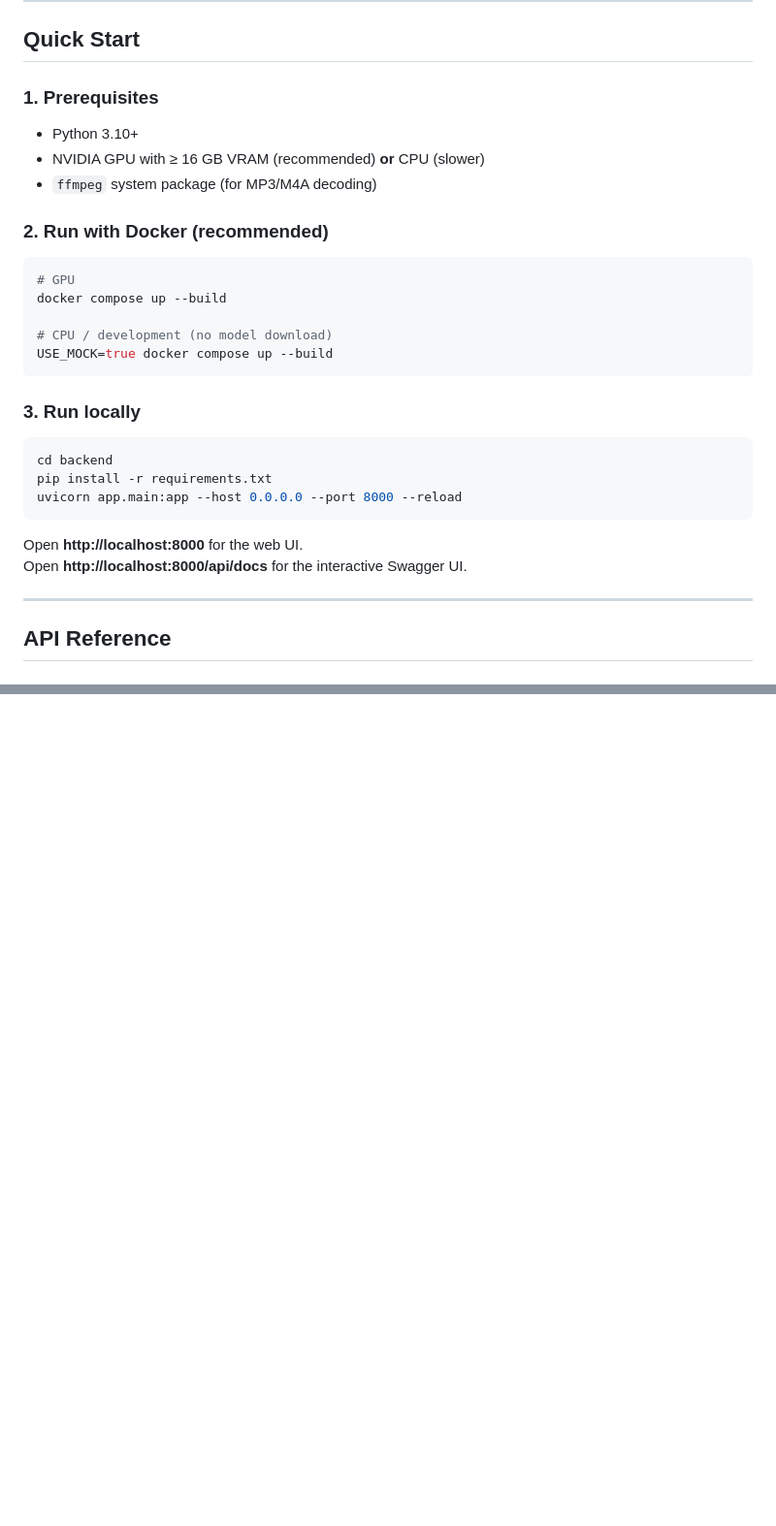
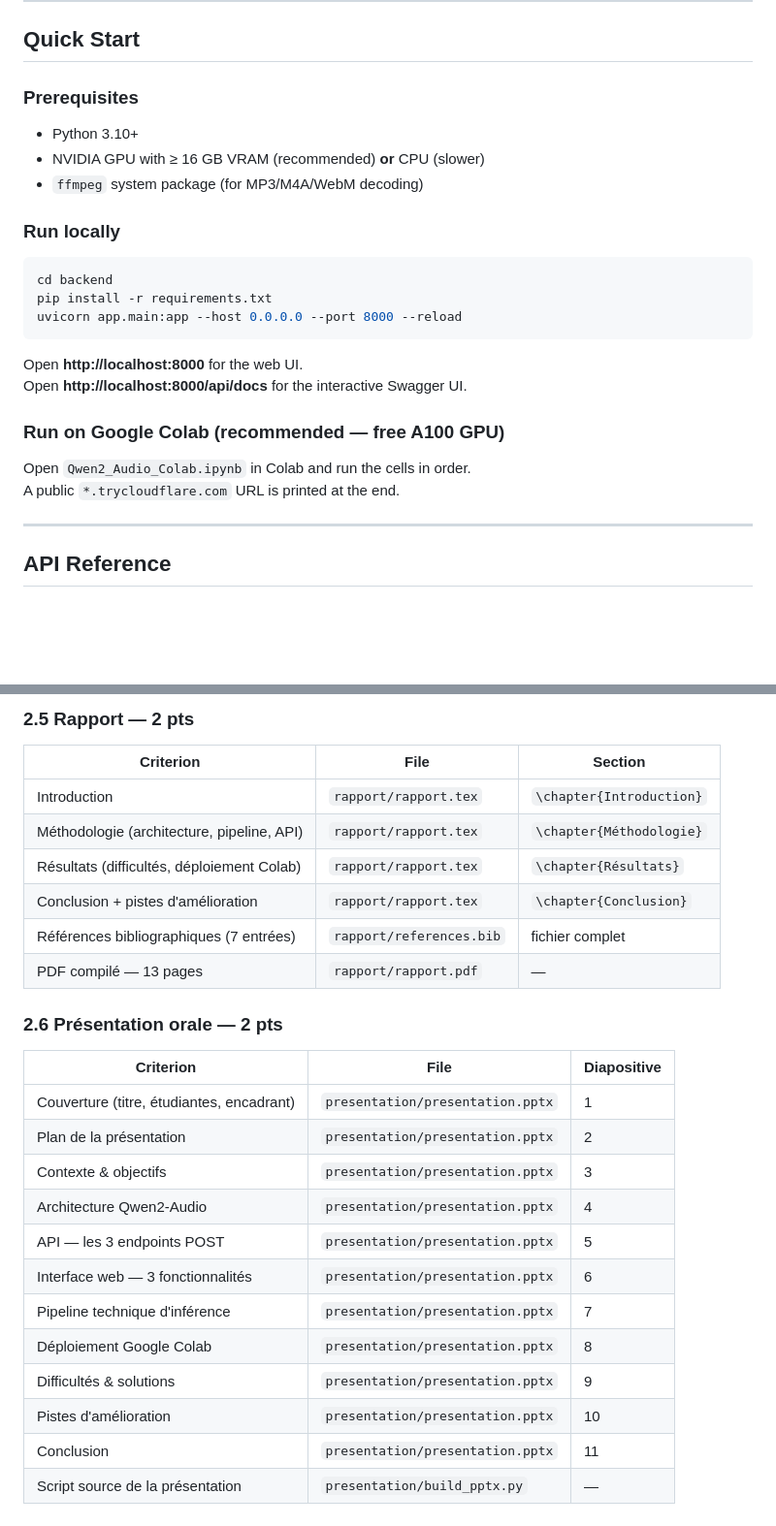
Before and after one commit to mouadelhaddad/Tasnim, a Markdown page: README.md, 2 parts joined by grey strips. Shown at 97% size. Drawn GitHub-style; blank space fills up the shorter version.

````diff
--- a/README.md
+++ b/README.md
@@ -49,23 +49,13 @@ The platform exposes three capabilities:
 
 ## Quick Start
 
-### 1. Prerequisites
+### Prerequisites
 
 - Python 3.10+
 - NVIDIA GPU with ≥ 16 GB VRAM (recommended) **or** CPU (slower)
-- `ffmpeg` system package (for MP3/M4A decoding)
+- `ffmpeg` system package (for MP3/M4A/WebM decoding)
 
-### 2. Run with Docker (recommended)
-
-```bash
-# GPU
-docker compose up --build
-
-# CPU / development (no model download)
-USE_MOCK=true docker compose up --build
-```
-
-### 3. Run locally
+### Run locally
 
 ```bash
 cd backend
@@ -75,6 +65,11 @@ uvicorn app.main:app --host 0.0.0.0 --port 8000 --reload
 
 Open **http://localhost:8000** for the web UI.
 Open **http://localhost:8000/api/docs** for the interactive Swagger UI.
+
+### Run on Google Colab (recommended — free A100 GPU)
+
+Open `Qwen2_Audio_Colab.ipynb` in Colab and run the cells in order.
+A public `*.trycloudflare.com` URL is printed at the end.
 
 ---
 
@@ -200,0 +242,27 @@ The model uses a dedicated **Whisper-style audio encoder** combined with a **7B-
+### 2.5 Rapport — 2 pts
+
+| Criterion | File | Section |
+|---|---|---|
+| Introduction | `rapport/rapport.tex` | `\chapter{Introduction}` |
+| Méthodologie (architecture, pipeline, API) | `rapport/rapport.tex` | `\chapter{Méthodologie}` |
+| Résultats (difficultés, déploiement Colab) | `rapport/rapport.tex` | `\chapter{Résultats}` |
+| Conclusion + pistes d'amélioration | `rapport/rapport.tex` | `\chapter{Conclusion}` |
+| Références bibliographiques (7 entrées) | `rapport/references.bib` | fichier complet |
+| PDF compilé — 13 pages | `rapport/rapport.pdf` | — |
+
+### 2.6 Présentation orale — 2 pts
+
+| Criterion | File | Diapositive |
+|---|---|---|
+| Couverture (titre, étudiantes, encadrant) | `presentation/presentation.pptx` | 1 |
+| Plan de la présentation | `presentation/presentation.pptx` | 2 |
+| Contexte & objectifs | `presentation/presentation.pptx` | 3 |
+| Architecture Qwen2-Audio | `presentation/presentation.pptx` | 4 |
+| API — les 3 endpoints POST | `presentation/presentation.pptx` | 5 |
+| Interface web — 3 fonctionnalités | `presentation/presentation.pptx` | 6 |
+| Pipeline technique d'inférence | `presentation/presentation.pptx` | 7 |
+| Déploiement Google Colab | `presentation/presentation.pptx` | 8 |
+| Difficultés & solutions | `presentation/presentation.pptx` | 9 |
+| Pistes d'amélioration | `presentation/presentation.pptx` | 10 |
+| Conclusion | `presentation/presentation.pptx` | 11 |
+| Script source de la présentation | `presentation/build_pptx.py` | — |
````
Also changed, not shown: other parts of README.md (+63 -17 lines).
